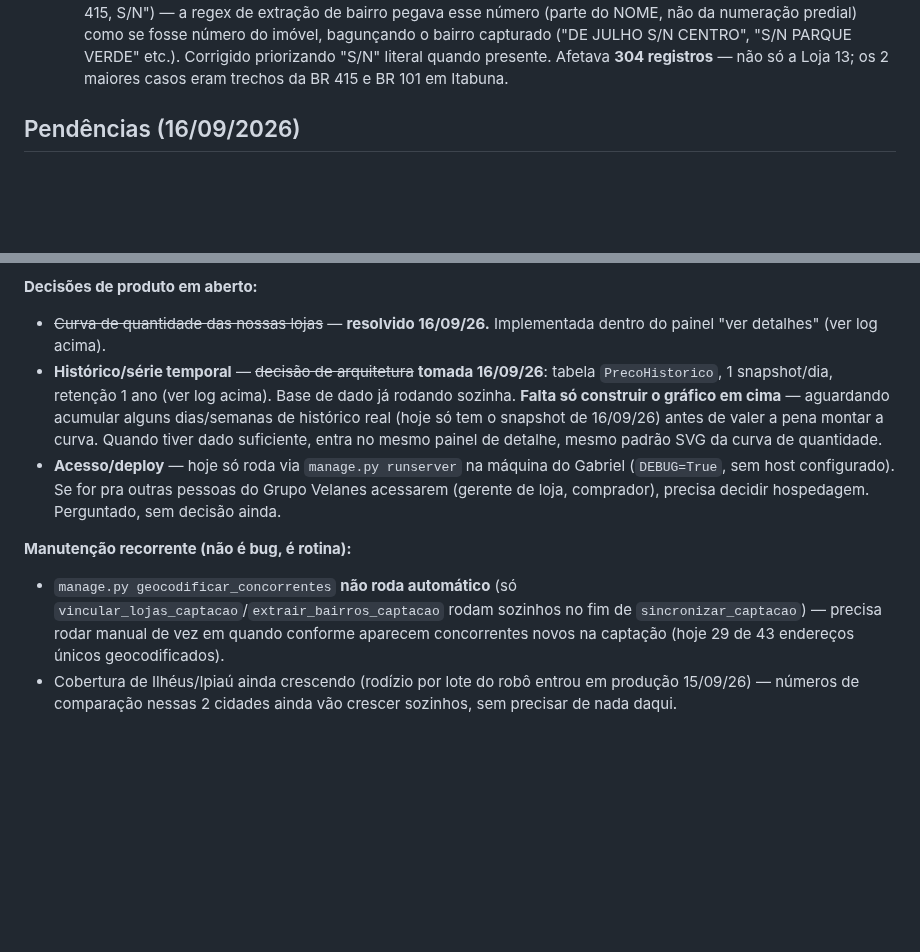
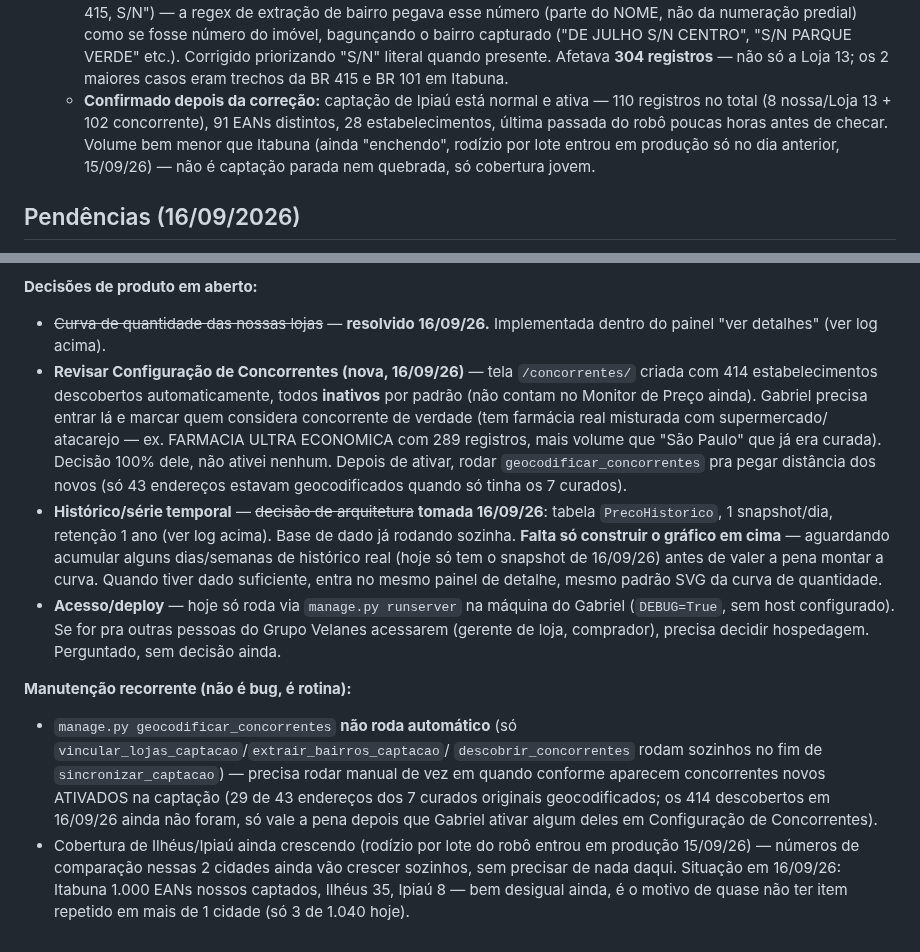
Before and after one commit to gabrielvelanes-coder/monitor-de-pre-os-, a Markdown page: README.md, 2 parts joined by grey strips. Drawn GitHub-style; blank space fills up the shorter version.

Commit message:
Documenta confirmação de captação de Ipiaú e atualiza pendências

```diff
--- a/README.md
+++ b/README.md
@@ -506,6 +506,12 @@ Achados nessa sessão que afetam diretamente o que chega aqui:
      Corrigido priorizando "S/N" literal quando presente. Afetava
      **304 registros** — não só a Loja 13; os 2 maiores casos eram
      trechos da BR 415 e BR 101 em Itabuna.
+  - **Confirmado depois da correção:** captação de Ipiaú está normal e
+    ativa — 110 registros no total (8 nossa/Loja 13 + 102 concorrente),
+    91 EANs distintos, 28 estabelecimentos, última passada do robô
+    poucas horas antes de checar. Volume bem menor que Itabuna (ainda
+    "enchendo", rodízio por lote entrou em produção só no dia anterior,
+    15/09/26) — não é captação parada nem quebrada, só cobertura jovem.
 
 ## Pendências (16/09/2026)
 
@@ -574,6 +580,16 @@ quebrar, perco tudo?"):**
 **Decisões de produto em aberto:**
 - ~~Curva de quantidade das nossas lojas~~ — **resolvido 16/09/26.**
   Implementada dentro do painel "ver detalhes" (ver log acima).
+- **Revisar Configuração de Concorrentes (nova, 16/09/26)** — tela
+  `/concorrentes/` criada com 414 estabelecimentos descobertos
+  automaticamente, todos **inativos** por padrão (não contam no Monitor
+  de Preço ainda). Gabriel precisa entrar lá e marcar quem considera
+  concorrente de verdade (tem farmácia real misturada com supermercado/
+  atacarejo — ex. FARMACIA ULTRA ECONOMICA com 289 registros, mais
+  volume que "São Paulo" que já era curada). Decisão 100% dele, não
+  ativei nenhum. Depois de ativar, rodar `geocodificar_concorrentes`
+  pra pegar distância dos novos (só 43 endereços estavam geocodificados
+  quando só tinha os 7 curados).
 - **Histórico/série temporal** — ~~decisão de arquitetura~~ **tomada
   16/09/26**: tabela `PrecoHistorico`, 1 snapshot/dia, retenção 1 ano
   (ver log acima). Base de dado já rodando sozinha. **Falta só construir
@@ -588,10 +604,16 @@ quebrar, perco tudo?"):**
 
 **Manutenção recorrente (não é bug, é rotina):**
 - `manage.py geocodificar_concorrentes` **não roda automático** (só
-  `vincular_lojas_captacao`/`extrair_bairros_captacao` rodam sozinhos
-  no fim de `sincronizar_captacao`) — precisa rodar manual de vez em
-  quando conforme aparecem concorrentes novos na captação (hoje 29 de
-  43 endereços únicos geocodificados).
+  `vincular_lojas_captacao`/`extrair_bairros_captacao`/
+  `descobrir_concorrentes` rodam sozinhos no fim de
+  `sincronizar_captacao`) — precisa rodar manual de vez em quando
+  conforme aparecem concorrentes novos ATIVADOS na captação (29 de 43
+  endereços dos 7 curados originais geocodificados; os 414 descobertos
+  em 16/09/26 ainda não foram, só vale a pena depois que Gabriel ativar
+  algum deles em Configuração de Concorrentes).
 - Cobertura de Ilhéus/Ipiaú ainda crescendo (rodízio por lote do robô
   entrou em produção 15/09/26) — números de comparação nessas 2 cidades
-  ainda vão crescer sozinhos, sem precisar de nada daqui.
+  ainda vão crescer sozinhos, sem precisar de nada daqui. Situação em
+  16/09/26: Itabuna 1.000 EANs nossos captados, Ilhéus 35, Ipiaú 8 —
+  bem desigual ainda, é o motivo de quase não ter item repetido em mais
+  de 1 cidade (só 3 de 1.040 hoje).
```
